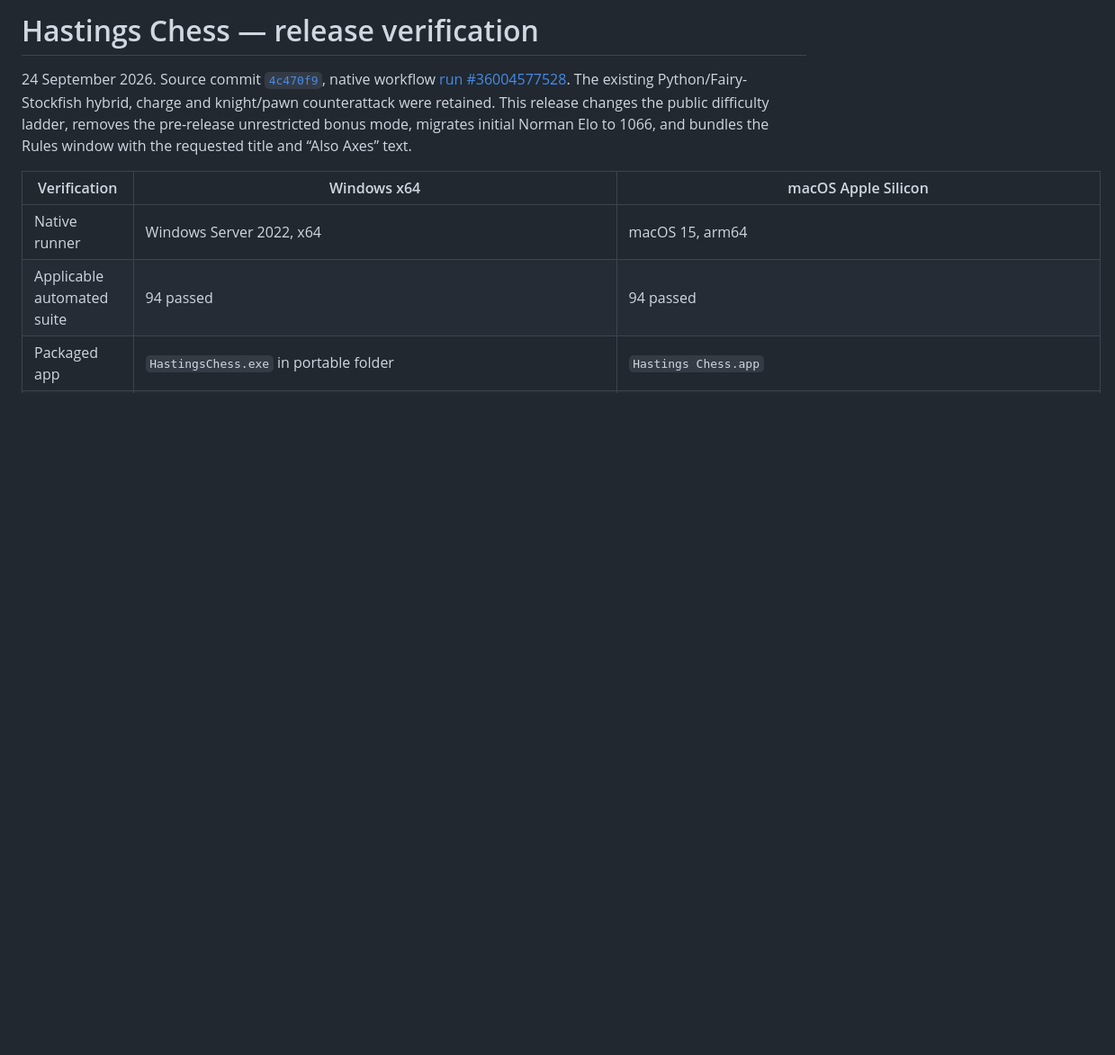
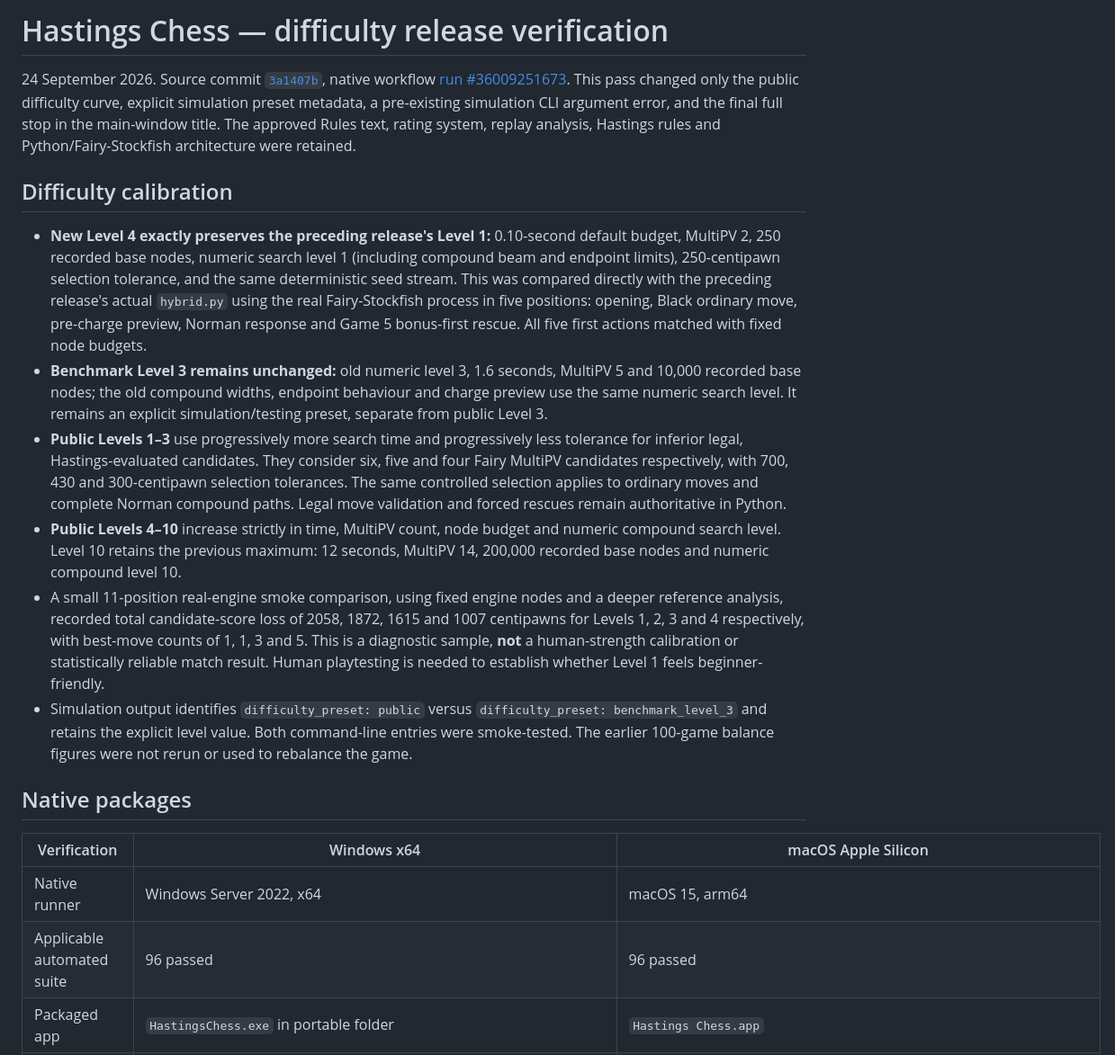
Before and after one commit to HastingsChess/HastingsChess, a Markdown page: VERIFICATION_REPORT.md, the part around one of its changes. Shown at 90% size. Rendered like a GitHub page; blank space fills up the shorter version.

Commit message:
Record difficulty release native verification [skip ci]

```diff
--- a/VERIFICATION_REPORT.md
+++ b/VERIFICATION_REPORT.md
@@ -1,11 +1,22 @@
-# Hastings Chess — release verification
+# Hastings Chess — difficulty release verification
 
-24 September 2026. Source commit [`4c470f9`](https://github.com/dfntrecords-ui/Hastings-Chess/commit/4c470f9c32be6acf7bb8ccdcbfc7f40414b67f05), native workflow [run #36004577528](https://github.com/dfntrecords-ui/Hastings-Chess/actions/runs/36004577528). The existing Python/Fairy-Stockfish hybrid, charge and knight/pawn counterattack were retained. This release changes the public difficulty ladder, removes the pre-release unrestricted bonus mode, migrates initial Norman Elo to 1066, and bundles the Rules window with the requested title and “Also Axes” text.
+24 September 2026. Source commit [`3a1407b`](https://github.com/dfntrecords-ui/Hastings-Chess/commit/3a1407bd561c8baa5dbfaf5b88bca07986374689), native workflow [run #36009251673](https://github.com/dfntrecords-ui/Hastings-Chess/actions/runs/36009251673). This pass changed only the public difficulty curve, explicit simulation preset metadata, a pre-existing simulation CLI argument error, and the final full stop in the main-window title. The approved Rules text, rating system, replay analysis, Hastings rules and Python/Fairy-Stockfish architecture were retained.
+
+## Difficulty calibration
+
+- **New Level 4 exactly preserves the preceding release's Level 1:** 0.10-second default budget, MultiPV 2, 250 recorded base nodes, numeric search level 1 (including compound beam and endpoint limits), 250-centipawn selection tolerance, and the same deterministic seed stream. This was compared directly with the preceding release's actual `hybrid.py` using the real Fairy-Stockfish process in five positions: opening, Black ordinary move, pre-charge preview, Norman response and Game 5 bonus-first rescue. All five first actions matched with fixed node budgets.
+- **Benchmark Level 3 remains unchanged:** old numeric level 3, 1.6 seconds, MultiPV 5 and 10,000 recorded base nodes; the old compound widths, endpoint behaviour and charge preview use the same numeric search level. It remains an explicit simulation/testing preset, separate from public Level 3.
+- **Public Levels 1–3** use progressively more search time and progressively less tolerance for inferior legal, Hastings-evaluated candidates. They consider six, five and four Fairy MultiPV candidates respectively, with 700, 430 and 300-centipawn selection tolerances. The same controlled selection applies to ordinary moves and complete Norman compound paths. Legal move validation and forced rescues remain authoritative in Python.
+- **Public Levels 4–10** increase strictly in time, MultiPV count, node budget and numeric compound search level. Level 10 retains the previous maximum: 12 seconds, MultiPV 14, 200,000 recorded base nodes and numeric compound level 10.
+- A small 11-position real-engine smoke comparison, using fixed engine nodes and a deeper reference analysis, recorded total candidate-score loss of 2058, 1872, 1615 and 1007 centipawns for Levels 1, 2, 3 and 4 respectively, with best-move counts of 1, 1, 3 and 5. This is a diagnostic sample, **not** a human-strength calibration or statistically reliable match result. Human playtesting is needed to establish whether Level 1 feels beginner-friendly.
+- Simulation output identifies `difficulty_preset: public` versus `difficulty_preset: benchmark_level_3` and retains the explicit level value. Both command-line entries were smoke-tested. The earlier 100-game balance figures were not rerun or used to rebalance the game.
+
+## Native packages
 
 | Verification | Windows x64 | macOS Apple Silicon |
 | --- | --- | --- |
 | Native runner | Windows Server 2022, x64 | macOS 15, arm64 |
-| Applicable automated suite | 94 passed | 94 passed |
+| Applicable automated suite | 96 passed | 96 passed |
 | Packaged app | `HastingsChess.exe` in portable folder | `Hastings Chess.app` |
 | Packaged engine and visible Tk GUI smoke | Passed | Passed |
 | UCI, Hastings variant, Housecarl mapping, legal AI move | Passed | Passed |
```
Also changed, not shown: other parts of VERIFICATION_REPORT.md (+7 -9 lines).
